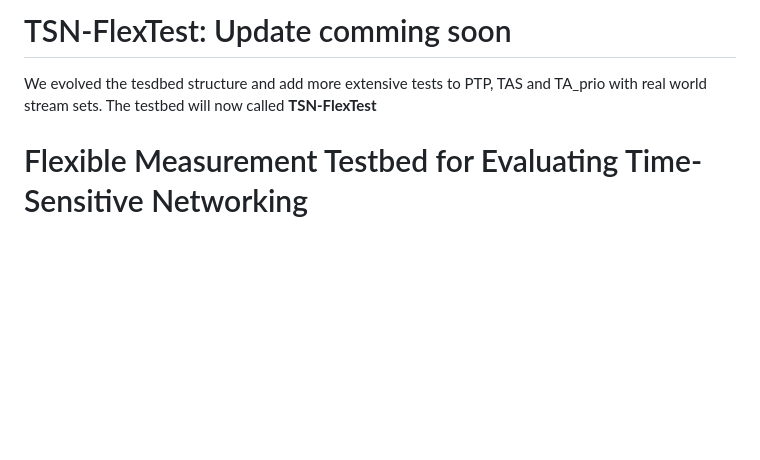
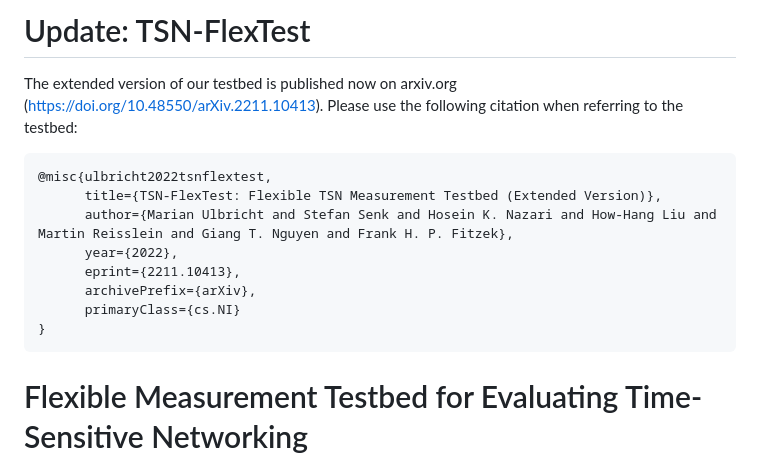
Before and after one commit to 5GCampus/tsn-testbed, a Markdown page: README.md, the part around the change. Rendered like a GitHub page; blank space fills up the shorter version.

````diff
--- a/README.md
+++ b/README.md
@@ -1,5 +1,17 @@
-# TSN-FlexTest: Update comming soon
-We evolved the tesdbed structure and add more extensive tests to PTP, TAS and TA_prio with real world stream sets. The testbed will now called **TSN-FlexTest**
+# Update: TSN-FlexTest
+
+The extended version of our testbed is published now on arxiv.org ([https://doi.org/10.48550/arXiv.2211.10413](https://doi.org/10.48550/arXiv.2211.10413)). Please use the following citation when referring to the testbed:
+
+```bibtex
+@misc{ulbricht2022tsnflextest,
+      title={TSN-FlexTest: Flexible TSN Measurement Testbed (Extended Version)},
+      author={Marian Ulbricht and Stefan Senk and Hosein K. Nazari and How-Hang Liu and Martin Reisslein and Giang T. Nguyen and Frank H. P. Fitzek},
+      year={2022},
+      eprint={2211.10413},
+      archivePrefix={arXiv},
+      primaryClass={cs.NI}
+}
+```
 
 
 # Flexible Measurement Testbed for Evaluating Time-Sensitive Networking
````
